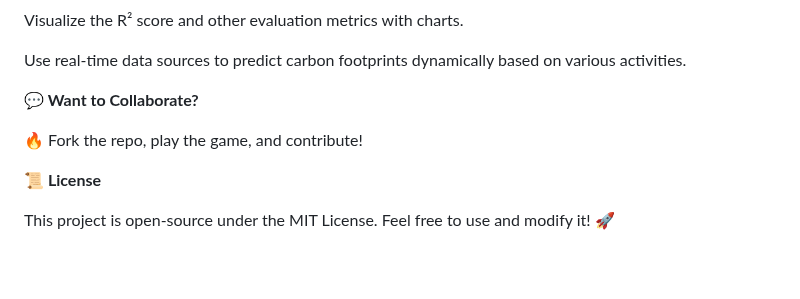
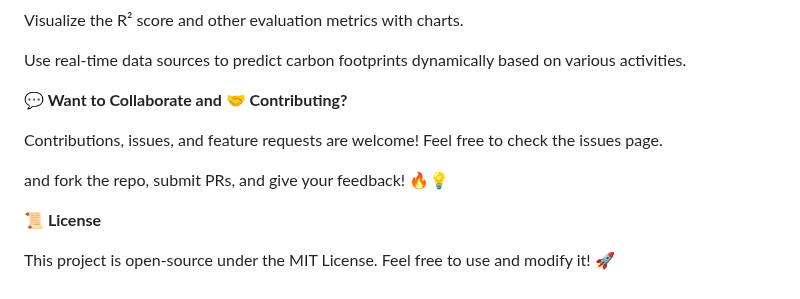
Before and after one commit to Mazid2003/Carbon-Footprint-Estimator-using-Machine-Learning, a Markdown page: README.md, the part around the change. Drawn GitHub-style; blank space fills up the shorter version.

```diff
--- a/README.md
+++ b/README.md
@@ -102,9 +102,11 @@ Visualize the R² score and other evaluation metrics with charts.
 
 Use real-time data sources to predict carbon footprints dynamically based on various activities.
 
-**💬 Want to Collaborate?**
+**💬 Want to Collaborate and 🤝 Contributing?**
 
-🔥 Fork the repo, play the game, and contribute!
+Contributions, issues, and feature requests are welcome! Feel free to check the issues page.
+
+and fork the repo, submit PRs, and give your feedback! 🔥💡
 
 **📜 License**
 
```
